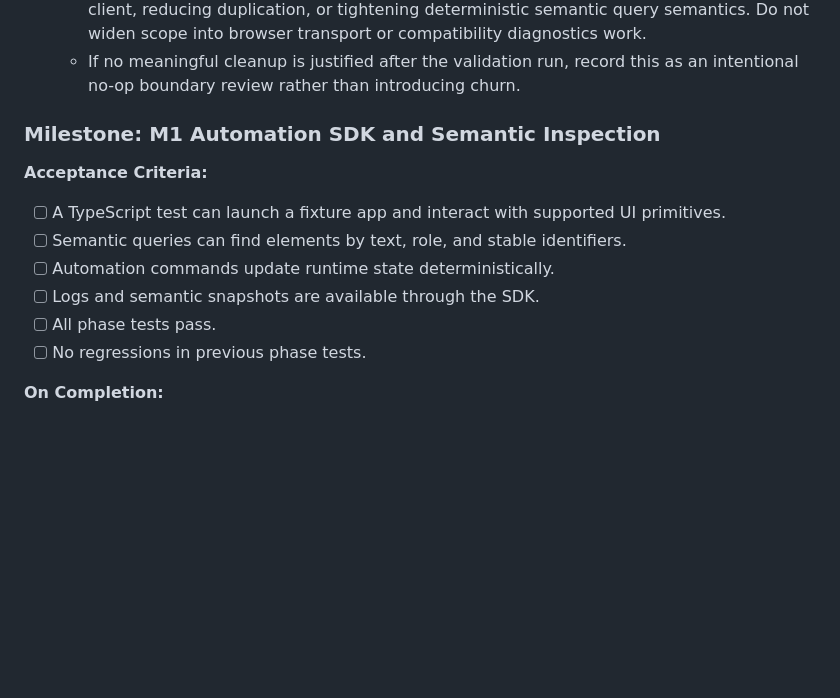
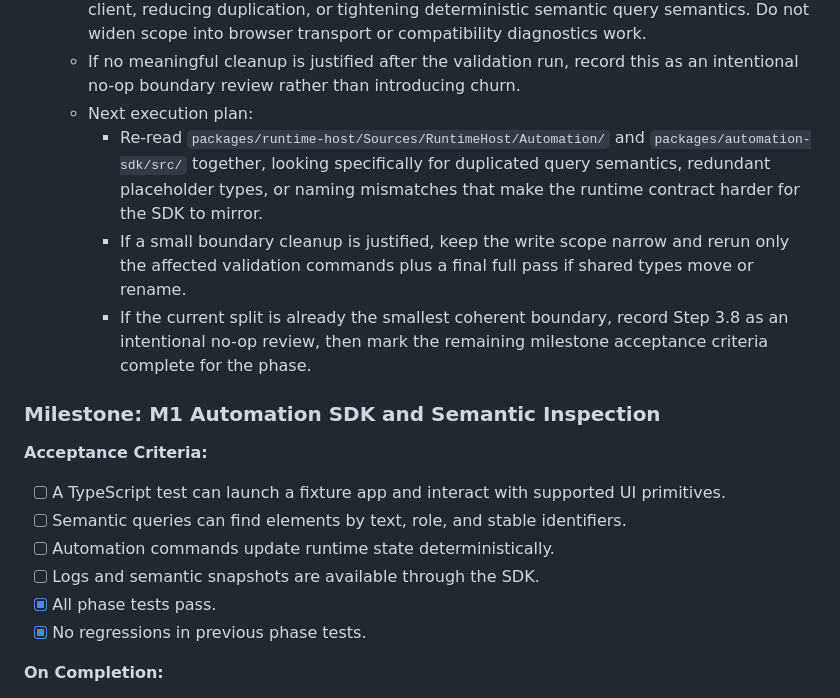
Before and after one commit to GeorgeQLe/iphone-emulator, a Markdown page: tasks/todo.md, the part around one of its changes. GitHub-like rendering; blank space fills up the shorter version.

Commit message:
chore: record phase 3 validation pass

```diff
--- a/tasks/todo.md
+++ b/tasks/todo.md
@@ -85,6 +85,10 @@
   - Re-read the runtime automation value types and TypeScript SDK entry points before changing names or file boundaries.
   - Keep refactors limited to clarifying ownership between the runtime contract and SDK client, reducing duplication, or tightening deterministic semantic query semantics. Do not widen scope into browser transport or compatibility diagnostics work.
   - If no meaningful cleanup is justified after the validation run, record this as an intentional no-op boundary review rather than introducing churn.
+  - Next execution plan:
+    - Re-read `packages/runtime-host/Sources/RuntimeHost/Automation/` and `packages/automation-sdk/src/` together, looking specifically for duplicated query semantics, redundant placeholder types, or naming mismatches that make the runtime contract harder for the SDK to mirror.
+    - If a small boundary cleanup is justified, keep the write scope narrow and rerun only the affected validation commands plus a final full pass if shared types move or rename.
+    - If the current split is already the smallest coherent boundary, record Step 3.8 as an intentional no-op review, then mark the remaining milestone acceptance criteria complete for the phase.
 
 ### Milestone: M1 Automation SDK and Semantic Inspection
 **Acceptance Criteria:**
@@ -92,8 +96,8 @@
 - [ ] Semantic queries can find elements by text, role, and stable identifiers.
 - [ ] Automation commands update runtime state deterministically.
 - [ ] Logs and semantic snapshots are available through the SDK.
-- [ ] All phase tests pass.
-- [ ] No regressions in previous phase tests.
+- [x] All phase tests pass.
+- [x] No regressions in previous phase tests.
 
 **On Completion:**
 - Deviations from plan: none yet
```
Also changed, not shown: other parts of tasks/todo.md (+1 -1 lines), tasks/history.md (+2 -0 lines).
